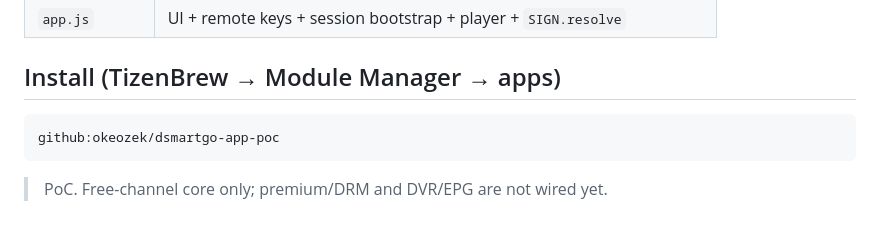
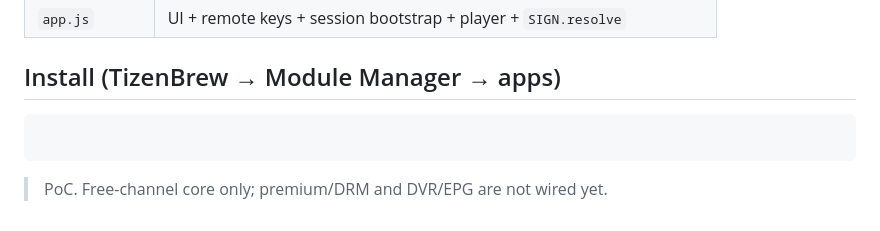
Before and after one commit to zeyteu/dsmart, a Markdown page: README.md, the part around the change. Rendered like a GitHub page.

Commit message:
Update installation instructions in README
Removed GitHub link from installation instructions.

````diff
--- a/README.md
+++ b/README.md
@@ -109,7 +109,6 @@ in step 3, which finalizes `SIGN.resolve`.
 ## Install (TizenBrew → Module Manager → apps)
 
 ```
-github:okeozek/dsmartgo-app-poc
 ```
 
 > PoC. Free-channel core only; premium/DRM and DVR/EPG are not wired yet.
````
